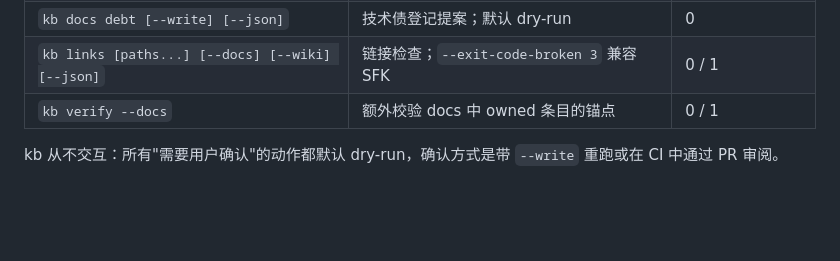
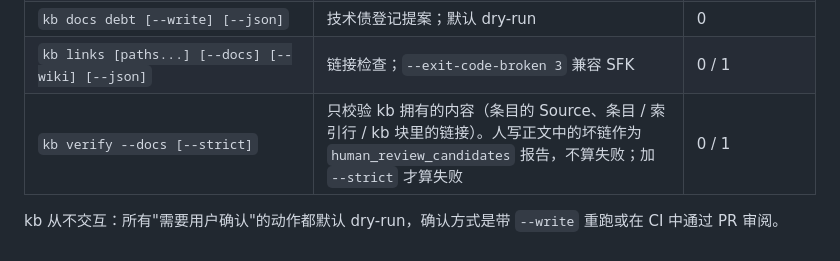
Before and after one commit to luckylucky0001/codewiki, a Markdown page: docs/ownership.md, the part around the change. Drawn GitHub-style; blank space fills up the shorter version.

Commit message:
docs: verify --docs semantics in skill reference and ownership.md
Co-Authored-By: Claude Opus 5.5 <noreply@anthropic.com>
Claude-Session: https://claude.ai/code/session_01Pd6y26xLwCyYABmqDwQr5h

```diff
--- a/docs/ownership.md
+++ b/docs/ownership.md
@@ -158,6 +158,6 @@ frontmatter：kb 只拥有 `last_compound_scan`、`compound_scan_mode`、`compou
 | `kb docs adr [--write] [--json]` | ADR 提案；默认 dry-run，`--write` 才创建文件（确认 = 再次带 `--write` 运行或在 PR 中审阅） | 0 |
 | `kb docs debt [--write] [--json]` | 技术债登记提案；默认 dry-run | 0 |
 | `kb links [paths...] [--docs] [--wiki] [--json]` | 链接检查；`--exit-code-broken 3` 兼容 SFK | 0 / 1 |
-| `kb verify --docs` | 额外校验 docs 中 owned 条目的锚点 | 0 / 1 |
+| `kb verify --docs [--strict]` | 只校验 kb 拥有的内容（条目的 Source、条目 / 索引行 / kb 块里的链接）。人写正文中的坏链作为 `human_review_candidates` 报告，不算失败；加 `--strict` 才算失败 | 0 / 1 |
 
 kb 从不交互：所有"需要用户确认"的动作都默认 dry-run，确认方式是带 `--write` 重跑或在 CI 中通过 PR 审阅。
```
Also changed, not shown: 1 other file.
